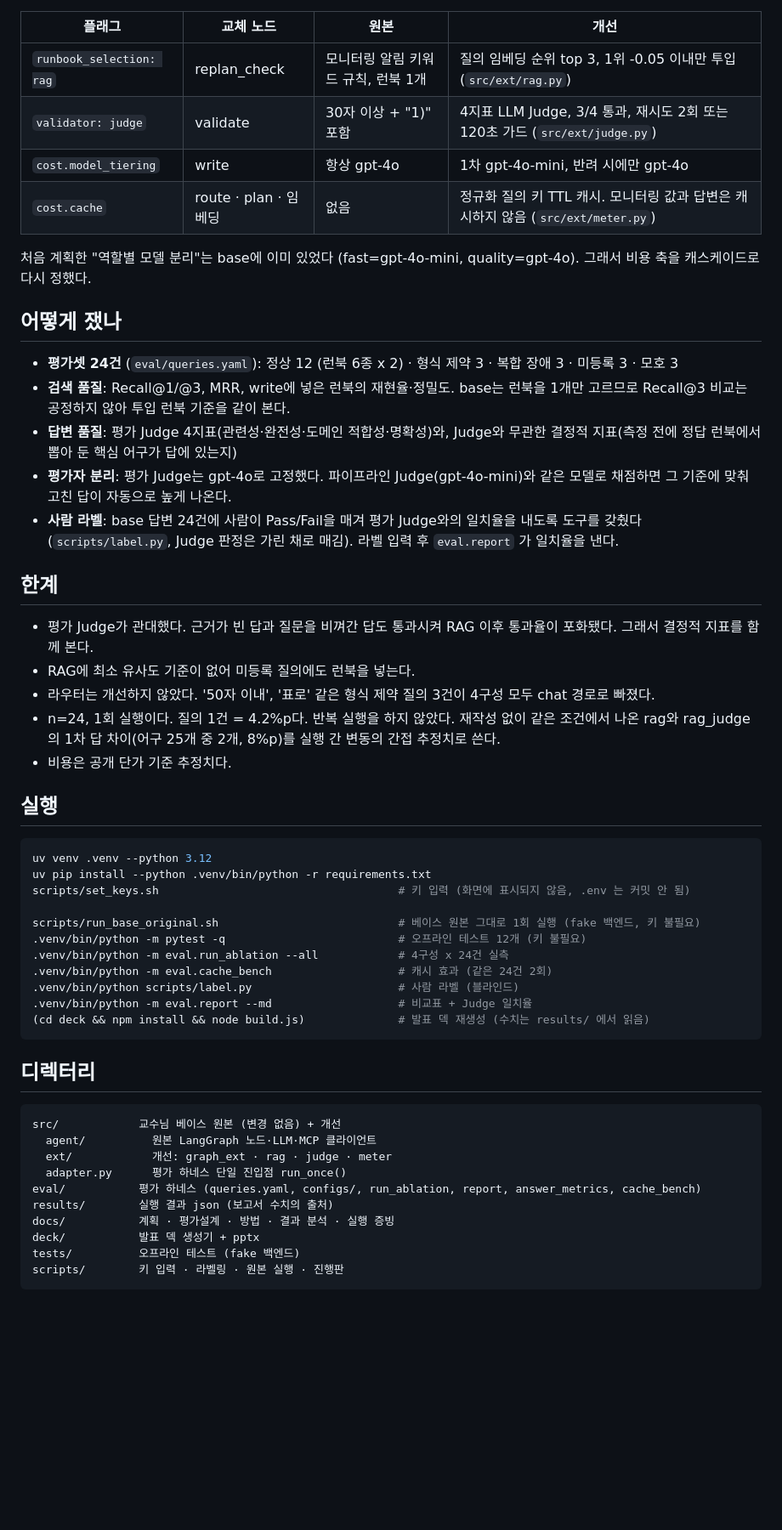
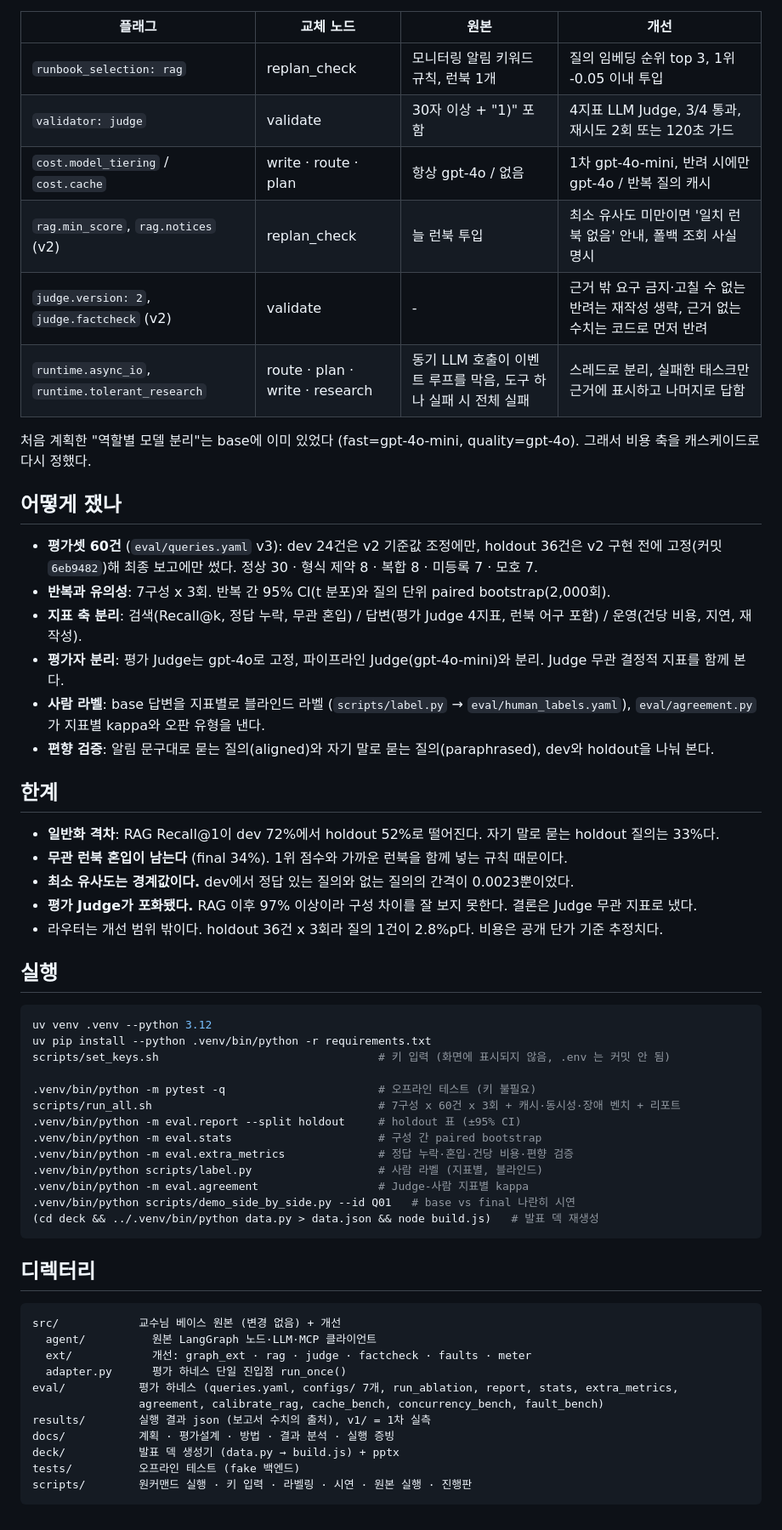
Before and after one commit to jang961111-hash/incident-agent-ablation, a Markdown page: README.md, the part around one of its changes. Shown at 85% size. Drawn GitHub-style; blank space fills up the shorter version.

````diff
--- a/README.md
+++ b/README.md
@@ -35,43 +47,48 @@ SKALA 4기 AI Agent Mini-Project · 선택과제 1 (Base AI Agent 개선) · 광
 
 | 플래그 | 교체 노드 | 원본 | 개선 |
 |---|---|---|---|
-| `runbook_selection: rag` | replan_check | 모니터링 알림 키워드 규칙, 런북 1개 | 질의 임베딩 순위 top 3, 1위 -0.05 이내만 투입 (`src/ext/rag.py`) |
-| `validator: judge` | validate | 30자 이상 + "1)" 포함 | 4지표 LLM Judge, 3/4 통과, 재시도 2회 또는 120초 가드 (`src/ext/judge.py`) |
-| `cost.model_tiering` | write | 항상 gpt-4o | 1차 gpt-4o-mini, 반려 시에만 gpt-4o |
-| `cost.cache` | route · plan · 임베딩 | 없음 | 정규화 질의 키 TTL 캐시. 모니터링 값과 답변은 캐시하지 않음 (`src/ext/meter.py`) |
+| `runbook_selection: rag` | replan_check | 모니터링 알림 키워드 규칙, 런북 1개 | 질의 임베딩 순위 top 3, 1위 -0.05 이내 투입 |
+| `validator: judge` | validate | 30자 이상 + "1)" 포함 | 4지표 LLM Judge, 3/4 통과, 재시도 2회 또는 120초 가드 |
+| `cost.model_tiering` / `cost.cache` | write · route · plan | 항상 gpt-4o / 없음 | 1차 gpt-4o-mini, 반려 시에만 gpt-4o / 반복 질의 캐시 |
+| `rag.min_score`, `rag.notices` (v2) | replan_check | 늘 런북 투입 | 최소 유사도 미만이면 '일치 런북 없음' 안내, 폴백 조회 사실 명시 |
+| `judge.version: 2`, `judge.factcheck` (v2) | validate | - | 근거 밖 요구 금지·고칠 수 없는 반려는 재작성 생략, 근거 없는 수치는 코드로 먼저 반려 |
+| `runtime.async_io`, `runtime.tolerant_research` | route · plan · write · research | 동기 LLM 호출이 이벤트 루프를 막음, 도구 하나 실패 시 전체 실패 | 스레드로 분리, 실패한 태스크만 근거에 표시하고 나머지로 답함 |
 
 처음 계획한 "역할별 모델 분리"는 base에 이미 있었다 (fast=gpt-4o-mini, quality=gpt-4o). 그래서 비용 축을 캐스케이드로 다시 정했다.
 
 ## 어떻게 쟀나
 
-- **평가셋 24건** (`eval/queries.yaml`): 정상 12 (런북 6종 x 2) · 형식 제약 3 · 복합 장애 3 · 미등록 3 · 모호 3
-- **검색 품질**: Recall@1/@3, MRR, write에 넣은 런북의 재현율·정밀도. base는 런북을 1개만 고르므로 Recall@3 비교는 공정하지 않아 투입 런북 기준을 같이 본다.
-- **답변 품질**: 평가 Judge 4지표(관련성·완전성·도메인 적합성·명확성)와, Judge와 무관한 결정적 지표(측정 전에 정답 런북에서 뽑아 둔 핵심 어구가 답에 있는지)
-- **평가자 분리**: 평가 Judge는 gpt-4o로 고정했다. 파이프라인 Judge(gpt-4o-mini)와 같은 모델로 채점하면 그 기준에 맞춰 고친 답이 자동으로 높게 나온다.
-- **사람 라벨**: base 답변 24건에 사람이 Pass/Fail을 매겨 평가 Judge와의 일치율을 내도록 도구를 갖췄다 (`scripts/label.py`, Judge 판정은 가린 채로 매김). 라벨 입력 후 `eval.report` 가 일치율을 낸다.
+- **평가셋 60건** (`eval/queries.yaml` v3): dev 24건은 v2 기준값 조정에만, holdout 36건은 v2 구현 전에 고정(커밋 `6eb9482`)해 최종 보고에만 썼다. 정상 30 · 형식 제약 8 · 복합 8 · 미등록 7 · 모호 7.
+- **반복과 유의성**: 7구성 x 3회. 반복 간 95% CI(t 분포)와 질의 단위 paired bootstrap(2,000회).
+- **지표 축 분리**: 검색(Recall@k, 정답 누락, 무관 혼입) / 답변(평가 Judge 4지표, 런북 어구 포함) / 운영(건당 비용, 지연, 재작성).
+- **평가자 분리**: 평가 Judge는 gpt-4o로 고정, 파이프라인 Judge(gpt-4o-mini)와 분리. Judge 무관 결정적 지표를 함께 본다.
+- **사람 라벨**: base 답변을 지표별로 블라인드 라벨 (`scripts/label.py` → `eval/human_labels.yaml`), `eval/agreement.py`가 지표별 kappa와 오판 유형을 낸다.
+- **편향 검증**: 알림 문구대로 묻는 질의(aligned)와 자기 말로 묻는 질의(paraphrased), dev와 holdout을 나눠 본다.
 
 ## 한계
 
-- 평가 Judge가 관대했다. 근거가 빈 답과 질문을 비껴간 답도 통과시켜 RAG 이후 통과율이 포화됐다. 그래서 결정적 지표를 함께 본다.
-- RAG에 최소 유사도 기준이 없어 미등록 질의에도 런북을 넣는다.
-- 라우터는 개선하지 않았다. '50자 이내', '표로' 같은 형식 제약 질의 3건이 4구성 모두 chat 경로로 빠졌다.
-- n=24, 1회 실행이다. 질의 1건 = 4.2%p다. 반복 실행을 하지 않았다. 재작성 없이 같은 조건에서 나온 rag와 rag_judge의 1차 답 차이(어구 25개 중 2개, 8%p)를 실행 간 변동의 간접 추정치로 쓴다.
-- 비용은 공개 단가 기준 추정치다.
+- **일반화 격차**: RAG Recall@1이 dev 72%에서 holdout 52%로 떨어진다. 자기 말로 묻는 holdout 질의는 33%다.
+- **무관 런북 혼입이 남는다** (final 34%). 1위 점수와 가까운 런북을 함께 넣는 규칙 때문이다.
+- **최소 유사도는 경계값이다.** dev에서 정답 있는 질의와 없는 질의의 간격이 0.0023뿐이었다.
+- **평가 Judge가 포화됐다.** RAG 이후 97% 이상이라 구성 차이를 잘 보지 못한다. 결론은 Judge 무관 지표로 냈다.
+- 라우터는 개선 범위 밖이다. holdout 36건 x 3회라 질의 1건이 2.8%p다. 비용은 공개 단가 기준 추정치다.
 
 ## 실행
 
 ```bash
 uv venv .venv --python 3.12
 uv pip install --python .venv/bin/python -r requirements.txt
-scripts/set_keys.sh                                    # 키 입력 (화면에 표시되지 않음, .env 는 커밋 안 됨)
+scripts/set_keys.sh                                 # 키 입력 (화면에 표시되지 않음, .env 는 커밋 안 됨)
 
-scripts/run_base_original.sh                           # 베이스 원본 그대로 1회 실행 (fake 백엔드, 키 불필요)
-.venv/bin/python -m pytest -q                          # 오프라인 테스트 12개 (키 불필요)
-.venv/bin/python -m eval.run_ablation --all            # 4구성 x 24건 실측
-.venv/bin/python -m eval.cache_bench                   # 캐시 효과 (같은 24건 2회)
-.venv/bin/python scripts/label.py                      # 사람 라벨 (블라인드)
-.venv/bin/python -m eval.report --md                   # 비교표 + Judge 일치율
-(cd deck && npm install && node build.js)              # 발표 덱 재생성 (수치는 results/ 에서 읽음)
+.venv/bin/python -m pytest -q                       # 오프라인 테스트 (키 불필요)
+scripts/run_all.sh                                  # 7구성 x 60건 x 3회 + 캐시·동시성·장애 벤치 + 리포트
+.venv/bin/python -m eval.report --split holdout     # holdout 표 (±95% CI)
+.venv/bin/python -m eval.stats                      # 구성 간 paired bootstrap
+.venv/bin/python -m eval.extra_metrics              # 정답 누락·혼입·건당 비용·편향 검증
+.venv/bin/python scripts/label.py                   # 사람 라벨 (지표별, 블라인드)
+.venv/bin/python -m eval.agreement                  # Judge-사람 지표별 kappa
+.venv/bin/python scripts/demo_side_by_side.py --id Q01   # base vs final 나란히 시연
+(cd deck && ../.venv/bin/python data.py > data.json && node build.js)   # 발표 덱 재생성
 ```
 
 ## 디렉터리
@@ -79,12 +96,13 @@ scripts/run_base_original.sh                           # 베이스 원본 그대
 ```
 src/            교수님 베이스 원본 (변경 없음) + 개선
   agent/          원본 LangGraph 노드·LLM·MCP 클라이언트
-  ext/            개선: graph_ext · rag · judge · meter
+  ext/            개선: graph_ext · rag · judge · factcheck · faults · meter
   adapter.py      평가 하네스 단일 진입점 run_once()
-eval/           평가 하네스 (queries.yaml, configs/, run_ablation, report, answer_metrics, cache_bench)
-results/        실행 결과 json (보고서 수치의 출처)
+eval/           평가 하네스 (queries.yaml, configs/ 7개, run_ablation, report, stats, extra_metrics,
+                agreement, calibrate_rag, cache_bench, concurrency_bench, fault_bench)
+results/        실행 결과 json (보고서 수치의 출처), v1/ = 1차 실측
 docs/           계획 · 평가설계 · 방법 · 결과 분석 · 실행 증빙
-deck/           발표 덱 생성기 + pptx
+deck/           발표 덱 생성기 (data.py → build.js) + pptx
 tests/          오프라인 테스트 (fake 백엔드)
-scripts/        키 입력 · 라벨링 · 원본 실행 · 진행판
+scripts/        원커맨드 실행 · 키 입력 · 라벨링 · 시연 · 원본 실행 · 진행판
 ```
````
Also changed, not shown: other parts of README.md (+34 -22 lines), docs/submission_sheet_draft.md (added, +31 -0 lines).
